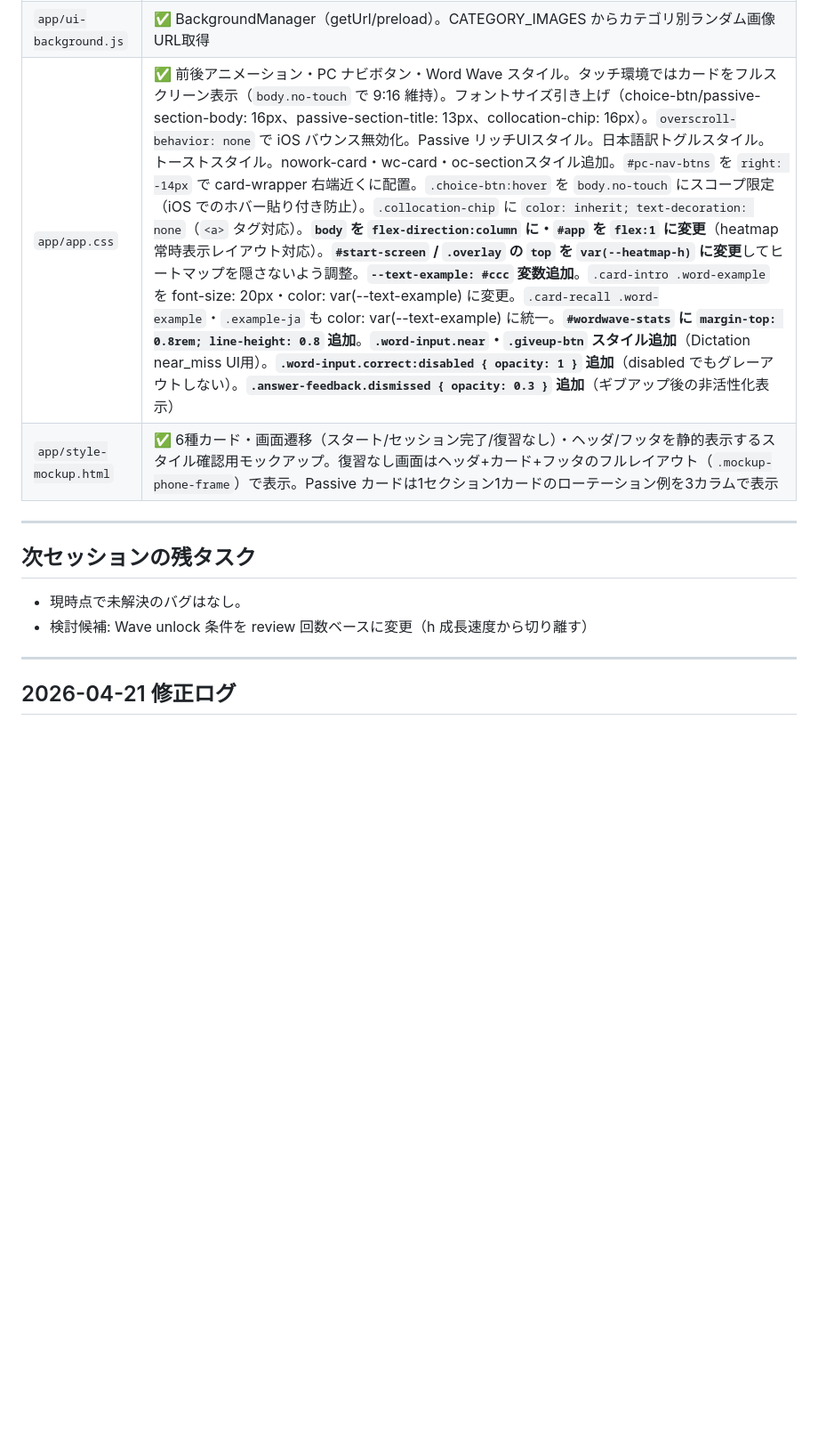
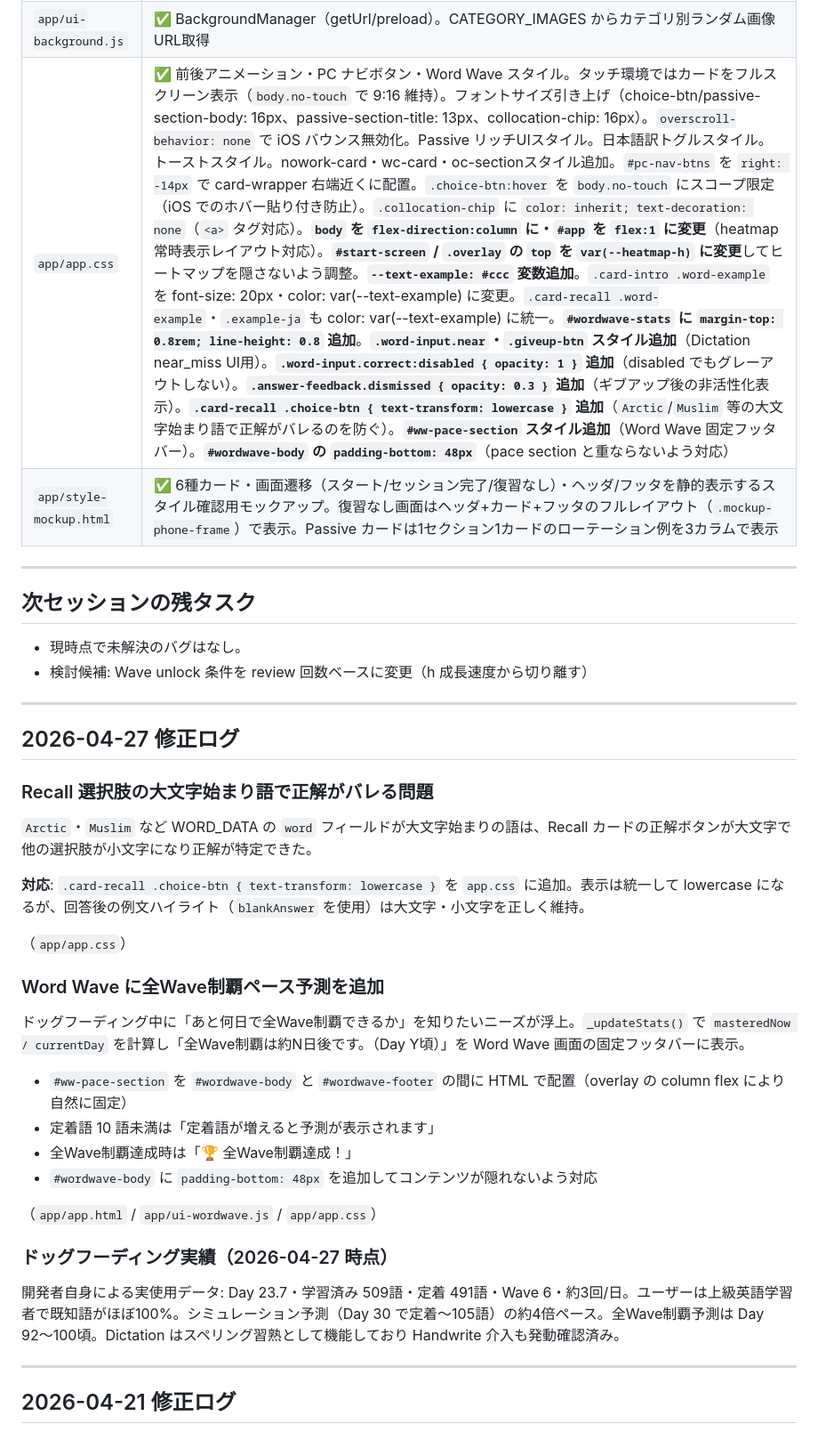
Before and after one commit to takahashihideki-git/VocabFlow, a Markdown page: CLAUDE.md, the part around one of its changes. Shown at 89% size. Rendered like a GitHub page; blank space fills up the shorter version.

Commit message:
docs: CLAUDE.md を 2026-04-27 の変更内容に更新
- Recall大文字バグ修正・Word Waveペース予測機能を各ファイル説明に追記
- 2026-04-27 修正ログ追加（Recall lowercase fix / ペース予測 / ドッグフーディング実績）

Co-Authored-By: Claude Sonnet 4.6 <noreply@anthropic.com>

```diff
--- a/CLAUDE.md
+++ b/CLAUDE.md
@@ -48,5 +48,5 @@ TikTok式縦スワイプUIで英語語彙を学ぶSRSアプリ。詳細仕様は
 | `app/ui-background.js` | ✅ BackgroundManager（getUrl/preload）。CATEGORY_IMAGES からカテゴリ別ランダム画像URL取得 |
-| `app/app.css` | ✅ 前後アニメーション・PC ナビボタン・Word Wave スタイル。タッチ環境ではカードをフルスクリーン表示（`body.no-touch` で 9:16 維持）。フォントサイズ引き上げ（choice-btn/passive-section-body: 16px、passive-section-title: 13px、collocation-chip: 16px）。`overscroll-behavior: none` で iOS バウンス無効化。Passive リッチUIスタイル。日本語訳トグルスタイル。トーストスタイル。nowork-card・wc-card・oc-sectionスタイル追加。`#pc-nav-btns` を `right: -14px` で card-wrapper 右端近くに配置。`.choice-btn:hover` を `body.no-touch` にスコープ限定（iOS でのホバー貼り付き防止）。`.collocation-chip` に `color: inherit; text-decoration: none`（`<a>` タグ対応）。**`body` を `flex-direction:column` に・`#app` を `flex:1` に変更**（heatmap 常時表示レイアウト対応）。**`#start-screen` / `.overlay` の `top` を `var(--heatmap-h)` に変更**してヒートマップを隠さないよう調整。**`--text-example: #ccc` 変数追加**。`.card-intro .word-example` を font-size: 20px・color: var(--text-example) に変更。`.card-recall .word-example`・`.example-ja` も color: var(--text-example) に統一。**`#wordwave-stats` に `margin-top: 0.8rem; line-height: 0.8` 追加**。**`.word-input.near`・`.giveup-btn` スタイル追加**（Dictation near_miss UI用）。**`.word-input.correct:disabled { opacity: 1 }` 追加**（disabled でもグレーアウトしない）。**`.answer-feedback.dismissed { opacity: 0.3 }` 追加**（ギブアップ後の非活性化表示） |
+| `app/app.css` | ✅ 前後アニメーション・PC ナビボタン・Word Wave スタイル。タッチ環境ではカードをフルスクリーン表示（`body.no-touch` で 9:16 維持）。フォントサイズ引き上げ（choice-btn/passive-section-body: 16px、passive-section-title: 13px、collocation-chip: 16px）。`overscroll-behavior: none` で iOS バウンス無効化。Passive リッチUIスタイル。日本語訳トグルスタイル。トーストスタイル。nowork-card・wc-card・oc-sectionスタイル追加。`#pc-nav-btns` を `right: -14px` で card-wrapper 右端近くに配置。`.choice-btn:hover` を `body.no-touch` にスコープ限定（iOS でのホバー貼り付き防止）。`.collocation-chip` に `color: inherit; text-decoration: none`（`<a>` タグ対応）。**`body` を `flex-direction:column` に・`#app` を `flex:1` に変更**（heatmap 常時表示レイアウト対応）。**`#start-screen` / `.overlay` の `top` を `var(--heatmap-h)` に変更**してヒートマップを隠さないよう調整。**`--text-example: #ccc` 変数追加**。`.card-intro .word-example` を font-size: 20px・color: var(--text-example) に変更。`.card-recall .word-example`・`.example-ja` も color: var(--text-example) に統一。**`#wordwave-stats` に `margin-top: 0.8rem; line-height: 0.8` 追加**。**`.word-input.near`・`.giveup-btn` スタイル追加**（Dictation near_miss UI用）。**`.word-input.correct:disabled { opacity: 1 }` 追加**（disabled でもグレーアウトしない）。**`.answer-feedback.dismissed { opacity: 0.3 }` 追加**（ギブアップ後の非活性化表示）。**`.card-recall .choice-btn { text-transform: lowercase }` 追加**（`Arctic`/`Muslim` 等の大文字始まり語で正解がバレるのを防ぐ）。**`#ww-pace-section` スタイル追加**（Word Wave 固定フッタバー）。**`#wordwave-body` の `padding-bottom: 48px`**（pace section と重ならないよう対応） |
 | `app/style-mockup.html` | ✅ 6種カード・画面遷移（スタート/セッション完了/復習なし）・ヘッダ/フッタを静的表示するスタイル確認用モックアップ。復習なし画面はヘッダ+カード+フッタのフルレイアウト（`.mockup-phone-frame`）で表示。Passive カードは1セクション1カードのローテーション例を3カラムで表示 |
 
 ---
@@ -55,6 +55,33 @@ TikTok式縦スワイプUIで英語語彙を学ぶSRSアプリ。詳細仕様は
 
 - 現時点で未解決のバグはなし。
 - 検討候補: Wave unlock 条件を review 回数ベースに変更（h 成長速度から切り離す）
+
+---
+
+## 2026-04-27 修正ログ
+
+### Recall 選択肢の大文字始まり語で正解がバレる問題
+
+`Arctic`・`Muslim` など WORD_DATA の `word` フィールドが大文字始まりの語は、Recall カードの正解ボタンが大文字で他の選択肢が小文字になり正解が特定できた。
+
+**対応**: `.card-recall .choice-btn { text-transform: lowercase }` を `app.css` に追加。表示は統一して lowercase になるが、回答後の例文ハイライト（`blankAnswer` を使用）は大文字・小文字を正しく維持。
+
+（`app/app.css`）
+
+### Word Wave に全Wave制覇ペース予測を追加
+
+ドッグフーディング中に「あと何日で全Wave制覇できるか」を知りたいニーズが浮上。`_updateStats()` で `masteredNow / currentDay` を計算し「全Wave制覇は約N日後です。（Day Y頃）」を Word Wave 画面の固定フッタバーに表示。
+
+- `#ww-pace-section` を `#wordwave-body` と `#wordwave-footer` の間に HTML で配置（overlay の column flex により自然に固定）
+- 定着語 10 語未満は「定着語が増えると予測が表示されます」
+- 全Wave制覇達成時は「🏆 全Wave制覇達成！」
+- `#wordwave-body` に `padding-bottom: 48px` を追加してコンテンツが隠れないよう対応
+
+（`app/app.html` / `app/ui-wordwave.js` / `app/app.css`）
+
+### ドッグフーディング実績（2026-04-27 時点）
+
+開発者自身による実使用データ: Day 23.7・学習済み 509語・定着 491語・Wave 6・約3回/日。ユーザーは上級英語学習者で既知語がほぼ100%。シミュレーション予測（Day 30 で定着〜105語）の約4倍ペース。全Wave制覇予測は Day 92〜100頃。Dictation はスペリング習熟として機能しており Handwrite 介入も発動確認済み。
 
 ---
 
```
Also changed, not shown: other parts of CLAUDE.md (+2 -2 lines).
